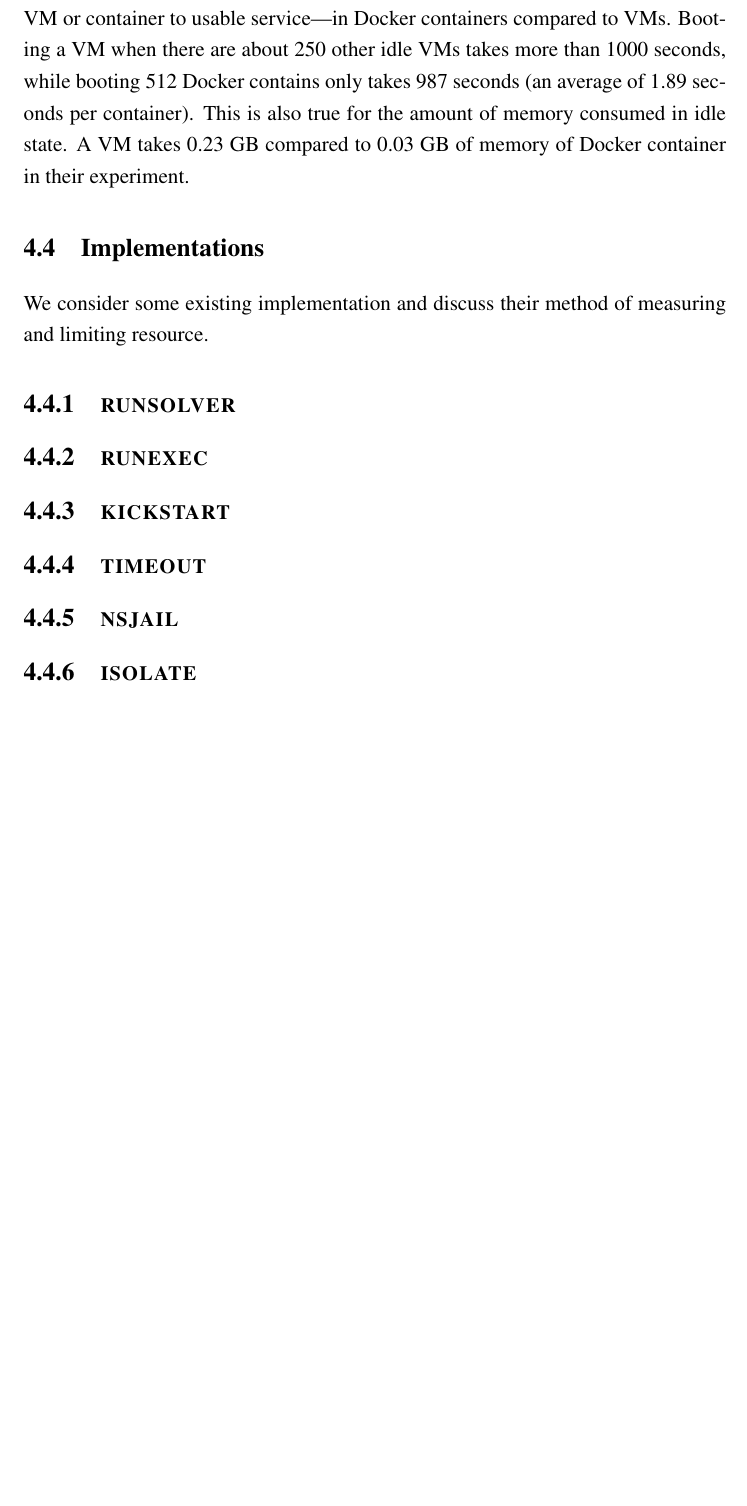
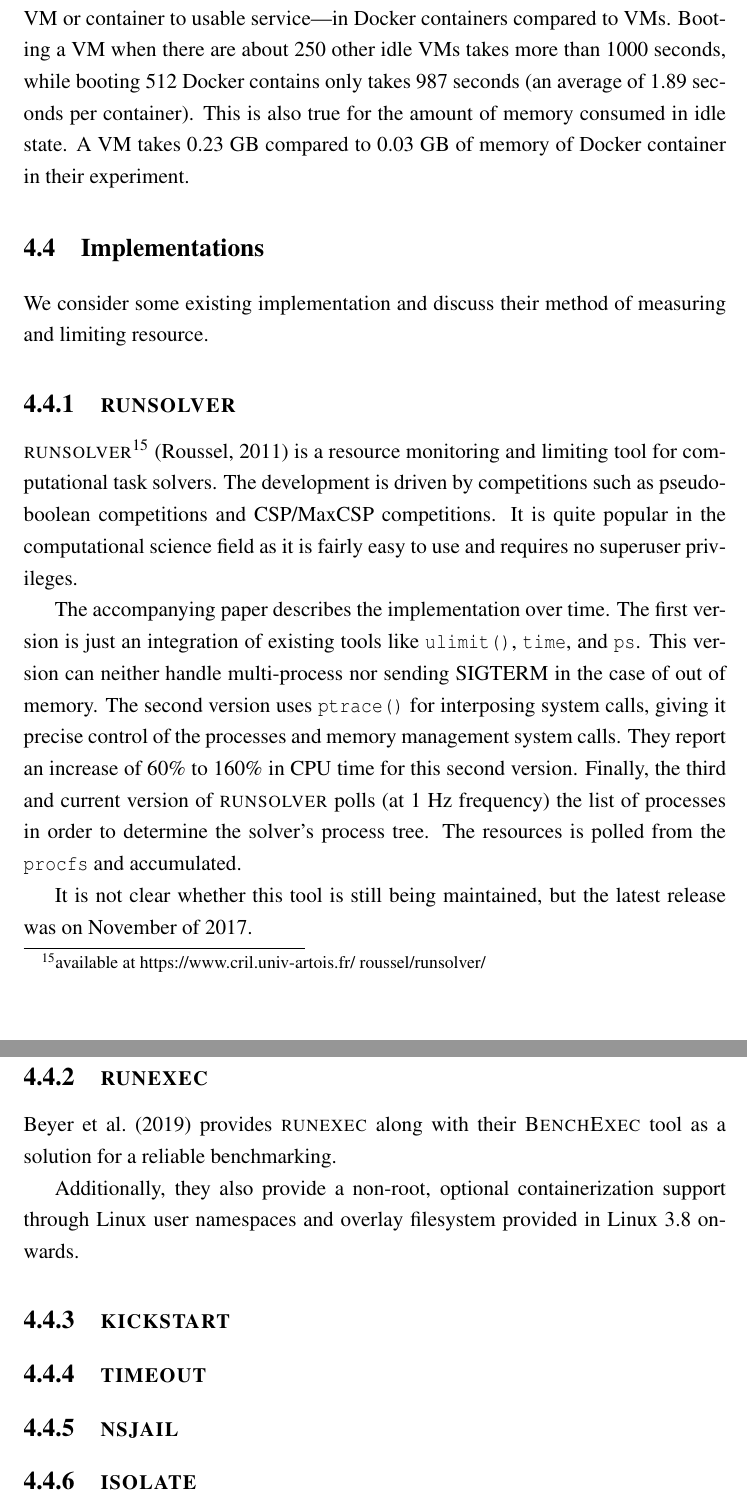
Before and after one commit to rkkautsar/bachelor-thesis, a LaTeX thesis (thesis.tex, which reads src/01-body/04-bab4.tex): part of page 38 of 47 before the commit and two parts of pages 38 and 39 of 48 after it, the two joined at a grey line, cut so that both start at the same text, the shorter picture padded with empty space. Compiled offline with pdfLaTeX.

Commit message:
runsolver

```diff
--- a/src/01-body/04-bab4.tex
+++ b/src/01-body/04-bab4.tex
@@ -149,7 +149,26 @@ We consider some existing implementation and discuss their method of measuring a
 
 \subsection{\textsc{runsolver}}
 
+\textsc{runsolver}\footnote{available at \href{https://www.cril.univ-artois.fr/~roussel/runsolver/}{https://www.cril.univ-artois.fr/~roussel/runsolver/}} \citep{rousselControllingSolverExecution2011} is a resource monitoring and limiting tool for computational task solvers.
+The development is driven by competitions such as pseudo-boolean competitions and CSP/MaxCSP competitions.
+It is quite popular in the computational science field as it is fairly easy to use and requires no superuser privileges.
+
+The accompanying paper describes the implementation over time.
+The first version is just an integration of existing tools like \code{ulimit()}, \code{time}, and \code{ps}.
+This version can neither handle multi-process nor sending SIGTERM in the case of out of memory.
+The second version uses \code{ptrace()} for interposing system calls, giving it precise control of the processes and memory management system calls.
+They report an increase of 60\% to 160\% in CPU time for this second version.
+Finally, the third and current version of \textsc{runsolver} polls (at 1 Hz frequency) the list of processes in order to determine the solver's process tree.
+The resources is polled from the \code{procfs} and accumulated.
+
+It is not clear whether this tool is still being maintained, but the latest release was on November of 2017.
+
+
 \subsection{\textsc{runexec}}
+
+\citet{beyerReliableBenchmarkingRequirements2019} provides \textsc{runexec} along with their \textsc{BenchExec} tool as a solution for a reliable benchmarking.
+
+Additionally, they also provide a non-root, optional containerization support through Linux user namespaces and overlay filesystem provided in Linux 3.8 onwards.
 
 \subsection{\textsc{kickstart}}
 
```
Also changed, not shown: pustaka.bib (+14 -1 lines).
